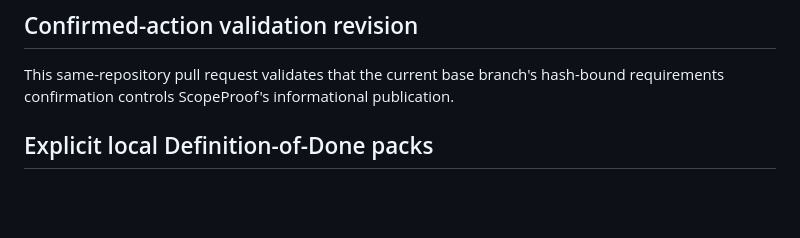
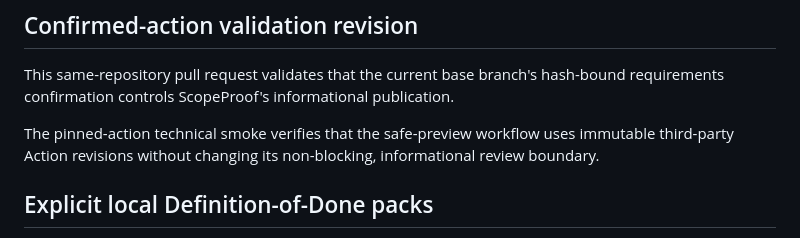
Before and after one commit to YuzeJ21/Scope-Proof, a Markdown page: README.md, the part around the change. Drawn GitHub-style; blank space fills up the shorter version.

Commit message:
docs: exercise pinned action workflow

```diff
--- a/README.md
+++ b/README.md
@@ -214,6 +214,10 @@ This same-repository pull request validates that the current base branch's
 hash-bound requirements confirmation controls ScopeProof's informational
 publication.
 
+The pinned-action technical smoke verifies that the safe-preview workflow uses
+immutable third-party Action revisions without changing its non-blocking,
+informational review boundary.
+
 ## Explicit local Definition-of-Done packs
 
 `scopeproof_core.rule_packs` offers opt-in local prompts for error, loading,
```
